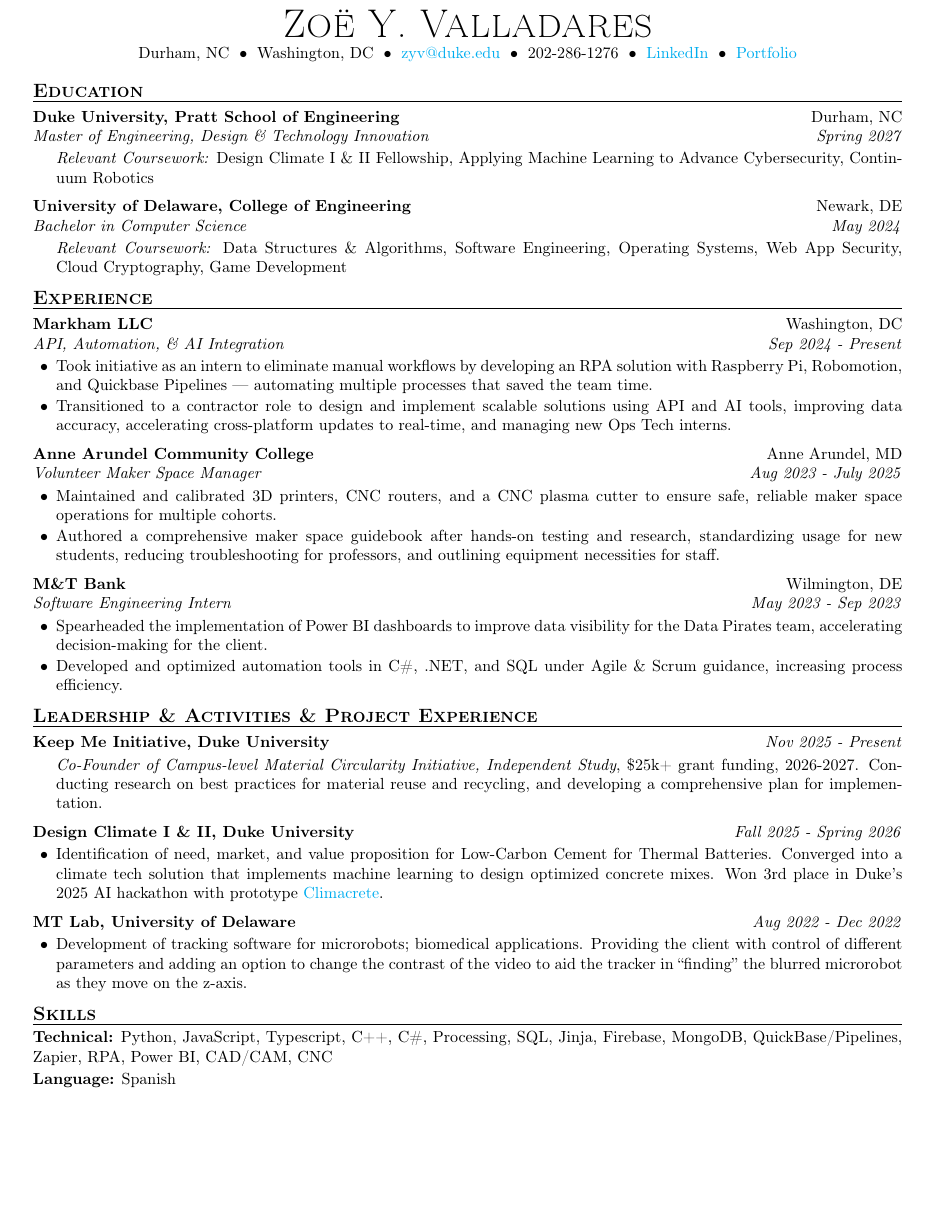
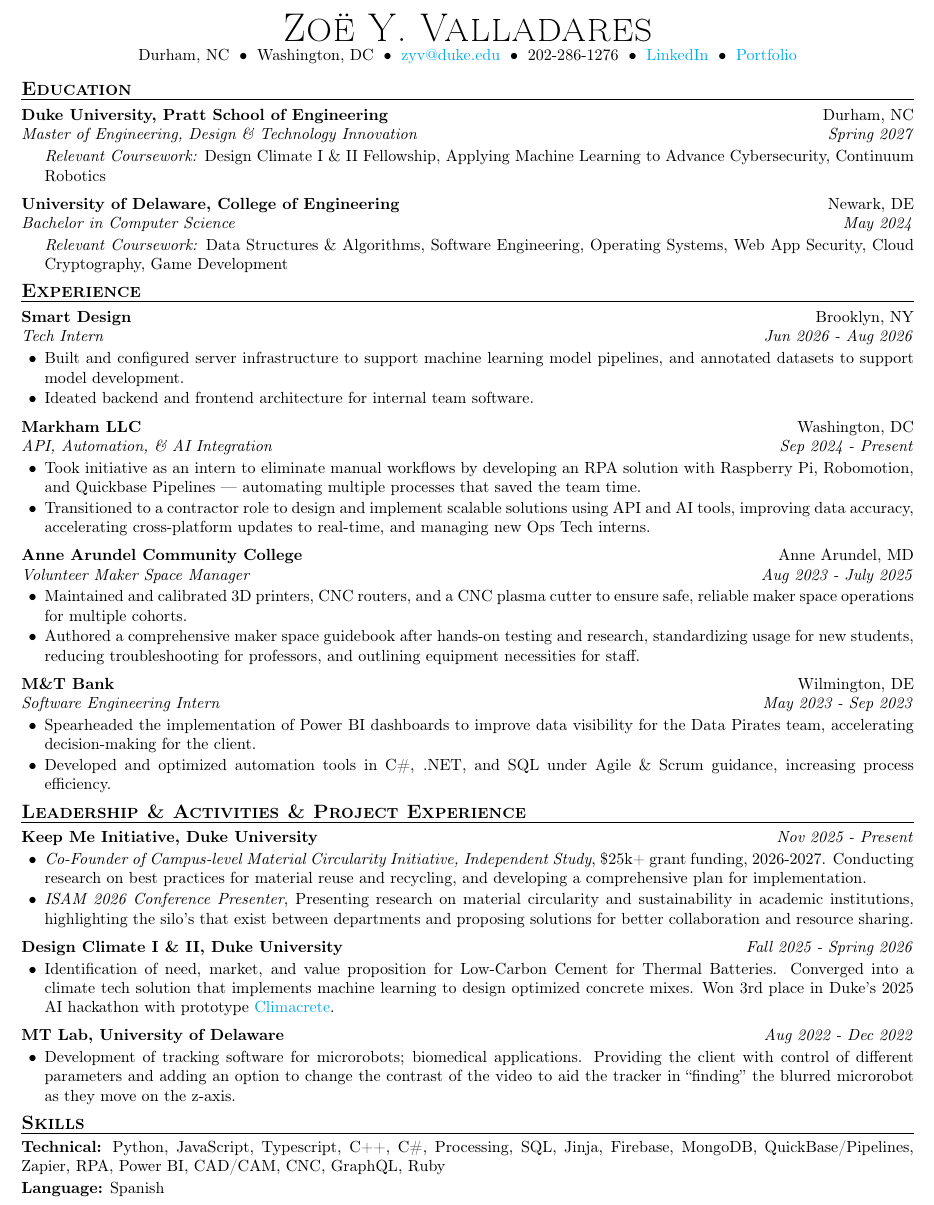
Before and after one commit to Pink-Hat-Hacker/Pink-Hat-Hacker, a LaTeX CV (ZoeValladares_Resume2026.tex): part of the page, cut so that both start at the same text, the shorter picture padded with empty space. Compiled offline with pdfLaTeX.

Commit message:
~Oct 2026 resume

```diff
--- a/ZoeValladares_Resume2026.tex
+++ b/ZoeValladares_Resume2026.tex
@@ -1,11 +1,11 @@
 %-------------------------
-% Resume in LaTeX - Zoë Y. Valladares - 2026
+% Resume in LaTeX - Zoë Y. Valladares - Past Summer 2026
 %-------------------------
 \documentclass[letterpaper,10pt]{article}
 
 \usepackage[utf8]{inputenc}
 \usepackage[T1]{fontenc}
-\usepackage[margin=0.5in]{geometry}
+\usepackage[margin=0.4in]{geometry}
 \usepackage{enumitem}
 \usepackage{titlesec}
 \usepackage[hidelinks]{hyperref}
@@ -18,7 +18,7 @@
 
 % ---------- Section formatting ----------
 \titleformat{\section}{\large\scshape\bfseries}{}{0em}{}[\vspace{-2pt}\titlerule]
-\titlespacing*{\section}{0pt}{6pt}{4pt}
+\titlespacing*{\section}{0pt}{4pt}{4pt}
 
 % ---------- Bullet list formatting ----------
 \setlist[itemize]{leftmargin=0.2in, itemsep=1pt, topsep=2pt, parsep=0pt, label=\textbullet}
@@ -48,7 +48,7 @@
 
 %----------- HEADER -----------
 \begin{center}
-  {\Huge \scshape Zoë Y. Valladares} \\[1pt]
+  {\Huge \scshape Zoë Y. Valladares} \\
   Durham, NC $\;\bullet\;$ Washington, DC $\;\bullet\;$
   \href{mailto:zyv@duke.edu}{zyv@duke.edu} $\;\bullet\;$
   202-286-1276 $\;\bullet\;$ \href{https://www.linkedin.com/in/zoe-yoyo-valladares/}{LinkedIn} $\;\bullet\;$ \href{https://zoevalladares.com}{Portfolio}
@@ -71,6 +71,12 @@
 
 %----------- EXPERIENCE -----------
 \section{Experience}
+\entry{Smart Design}{Brooklyn, NY}
+      {Tech Intern}{Jun 2026 - Aug 2026}
+      \begin{itemize}
+        \item Built and configured server infrastructure to support machine learning model pipelines, and annotated datasets to support model development.
+        \item Ideated backend and frontend architecture for internal team software.
+      \end{itemize}
 
 \entry{Markham LLC}{Washington, DC}
       {API, Automation, \& AI Integration}{Sep 2024 - Present}
@@ -98,7 +104,8 @@
 
 \simpleentry{Keep Me Initiative, Duke University}{Nov 2025 - Present}
       \begin{itemize}
-        \item[] \textit{Co-Founder of Campus-level Material Circularity Initiative, Independent Study}, \$25k+ grant funding, 2026-2027. Conducting research on best practices for material reuse and recycling, and developing a comprehensive plan for implementation.
+        \item \textit{Co-Founder of Campus-level Material Circularity Initiative, Independent Study}, \$25k+ grant funding, 2026-2027. Conducting research on best practices for material reuse and recycling, and developing a comprehensive plan for implementation.
+        \item \textit{ISAM 2026 Conference Presenter}, Presenting research on material circularity and sustainability in academic institutions, highlighting the silo's that exist between departments and proposing solutions for better collaboration and resource sharing.
       \end{itemize}
 
 \simpleentry{Design Climate I \& II, Duke University}{Fall 2025 - Spring 2026}
@@ -114,7 +121,7 @@
 %----------- SKILLS -----------
 \section{Skills}
 
-\textbf{Technical:} Python, JavaScript, Typescript, C++, C\#, Processing, SQL, Jinja, Firebase, MongoDB, QuickBase/Pipelines, Zapier, RPA, Power BI, CAD/CAM, CNC \\[2pt]
+\textbf{Technical:} Python, JavaScript, Typescript, C++, C\#, Processing, SQL, Jinja, Firebase, MongoDB, QuickBase/Pipelines, Zapier, RPA, Power BI, CAD/CAM, CNC, GraphQL, Ruby \\[2pt]
 \textbf{Language:} Spanish
 
 \end{document}
```
Also changed, not shown: ZoeValladares_Resume2026.pdf.
